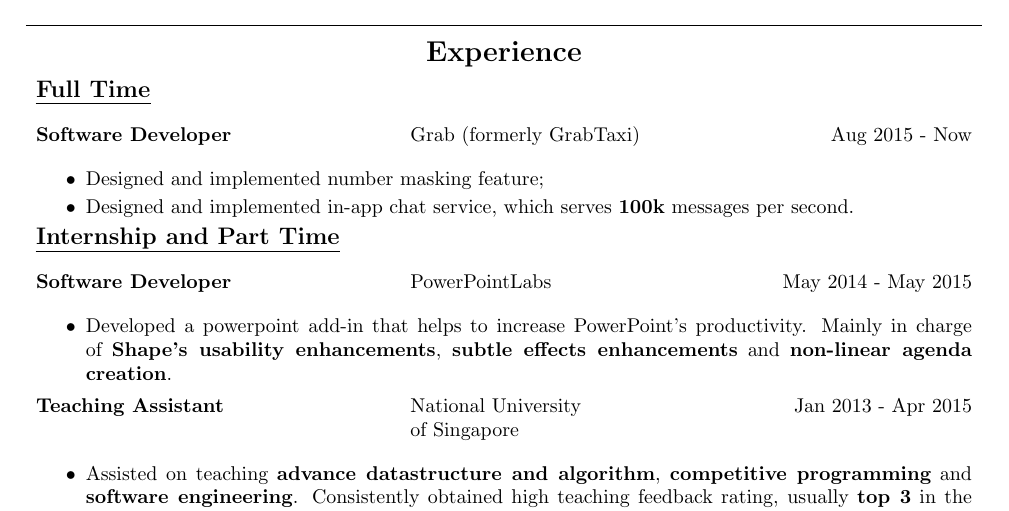
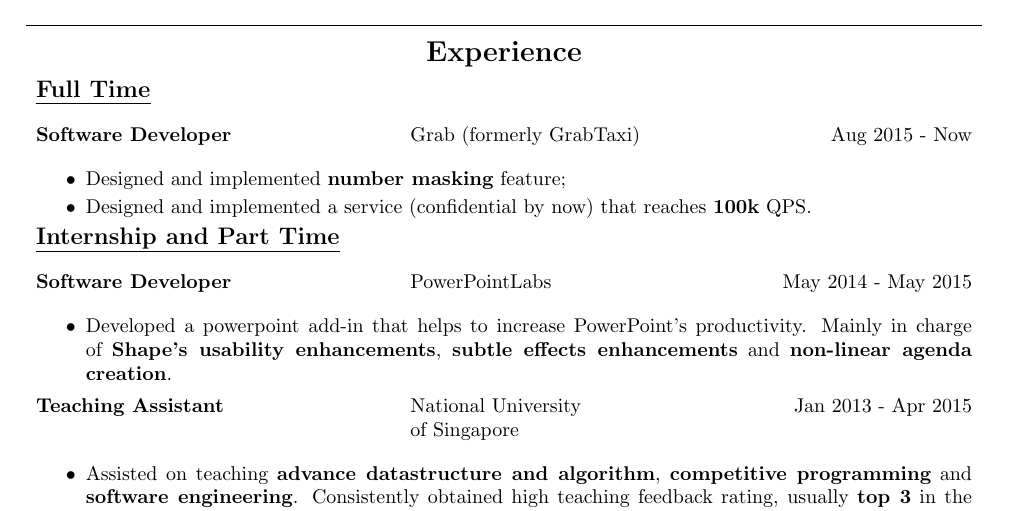
Before and after one commit to nevet/resume, a LaTeX CV (resume.tex): part of the page, cut so that both start at the same text. Compiled offline with pdfLaTeX.

Commit message:
improve formatting

```diff
--- a/resume.tex
+++ b/resume.tex
@@ -63,8 +63,8 @@
 \end{tabbing}
 
 \begin{itemize}
-    \item Designed and implemented number masking feature; \vspace{-6pt}
-    \item Designed and implemented in-app chat service, which serves {\bf 100k} messages per second. \vspace{-6pt}
+    \item Designed and implemented {\bf number masking} feature; \vspace{-6pt}
+    \item Designed and implemented a service (confidential by now) that reaches {\bf 100k} QPS. \vspace{-6pt}
 \end{itemize}
 
 \noindent {\large \bf \uline {Internship and Part Time}}
```
Also changed, not shown: resume.pdf.
